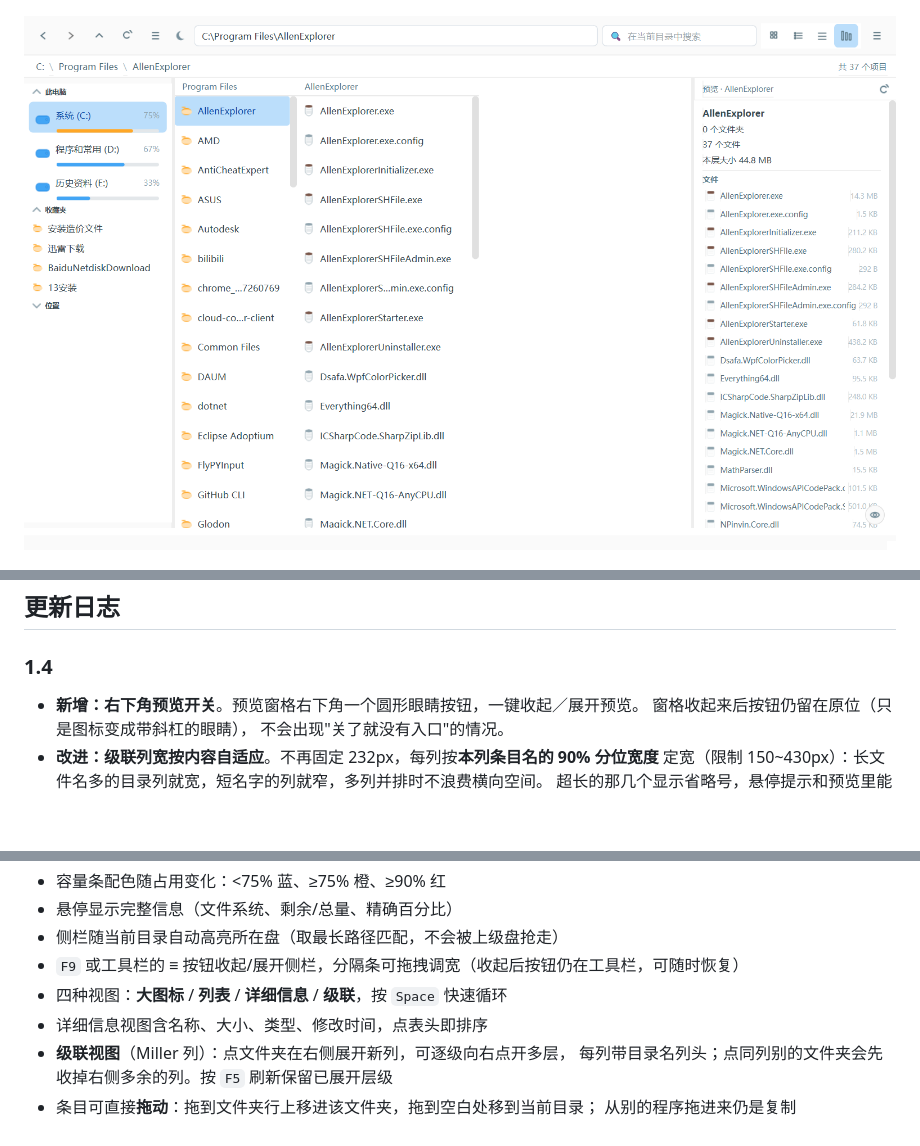
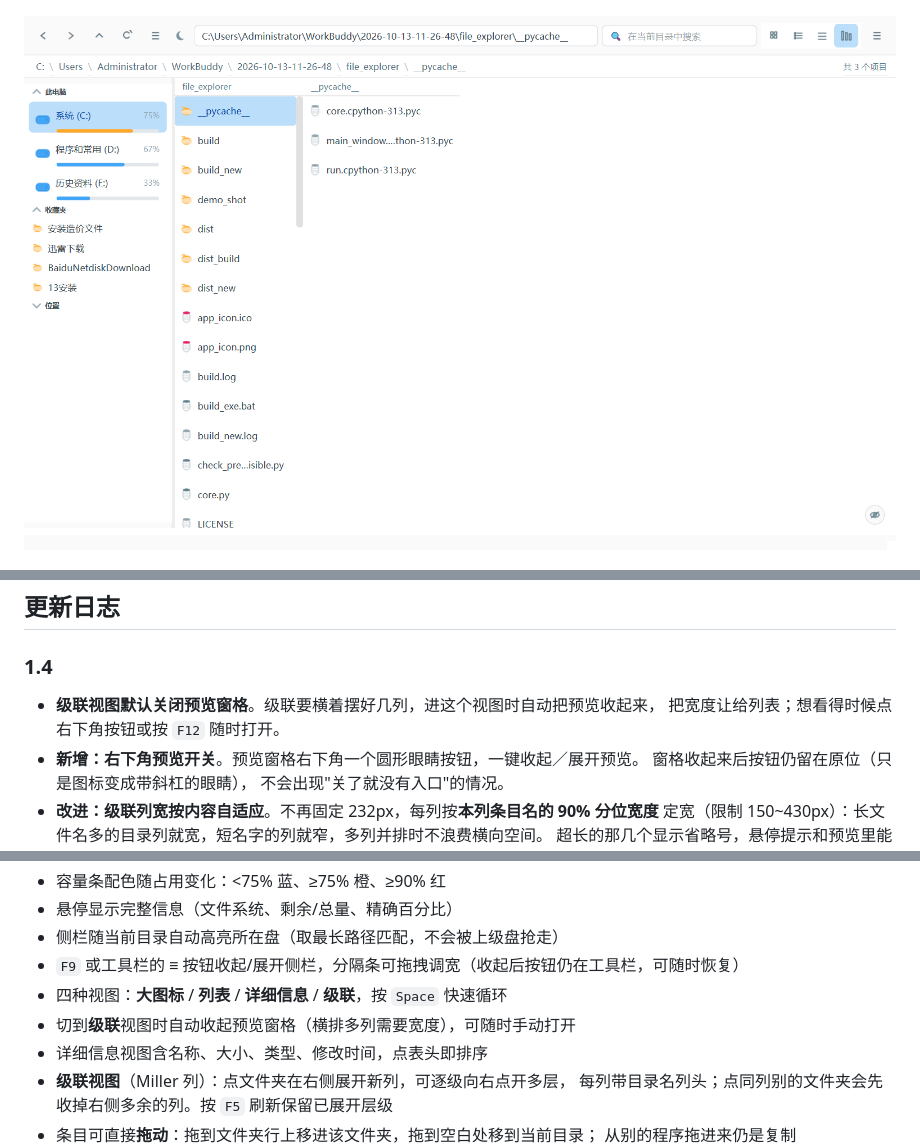
Before and after one commit to wangxi0525/pyside6-file-explorer, a Markdown page: README.md, 3 parts joined by grey strips. Rendered like a GitHub page; pictures changed too: shot_cascade.png; blank space fills up the shorter version.

```diff
--- a/README.md
+++ b/README.md
@@ -17,6 +17,8 @@
 ## 更新日志
 
 ### 1.4
+- **级联视图默认关闭预览窗格**。级联要横着摆好几列，进这个视图时自动把预览收起来，
+  把宽度让给列表；想看得时候点右下角按钮或按 `F12` 随时打开。
 - **新增：右下角预览开关**。预览窗格右下角一个圆形眼睛按钮，一键收起／展开预览。
   窗格收起来后按钮仍留在原位（只是图标变成带斜杠的眼睛），
   不会出现"关了就没有入口"的情况。
@@ -125,6 +127,7 @@ python run.py
 - 侧栏随当前目录自动高亮所在盘（取最长路径匹配，不会被上级盘抢走）
 - `F9` 或工具栏的 ≡ 按钮收起/展开侧栏，分隔条可拖拽调宽（收起后按钮仍在工具栏，可随时恢复）
 - 四种视图：**大图标** / **列表** / **详细信息** / **级联**，按 `Space` 快速循环
+- 切到**级联**视图时自动收起预览窗格（横排多列需要宽度），可随时手动打开
 - 详细信息视图含名称、大小、类型、修改时间，点表头即排序
 - **级联视图**（Miller 列）：点文件夹在右侧展开新列，可逐级向右点开多层，
   每列带目录名列头；点同列别的文件夹会先收掉右侧多余的列。按 `F5` 刷新保留已展开层级
```
Also changed, not shown: 2 other files.
